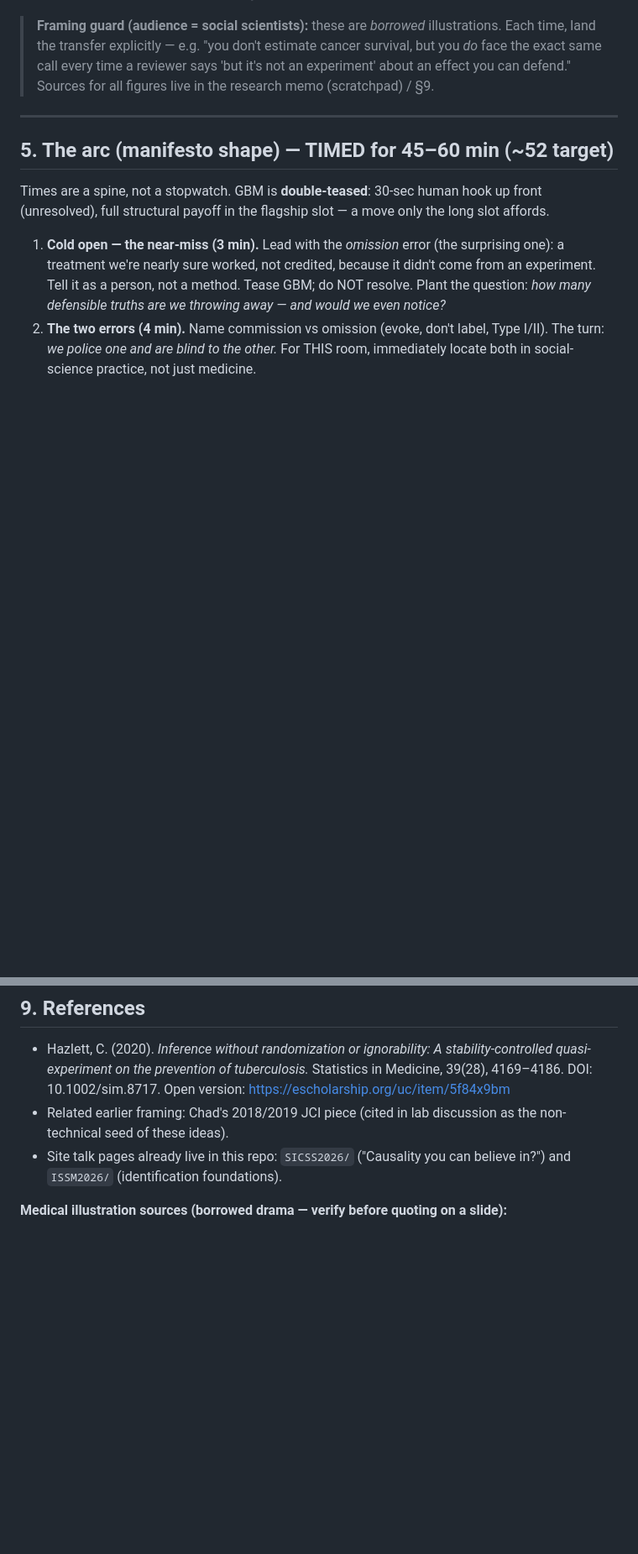
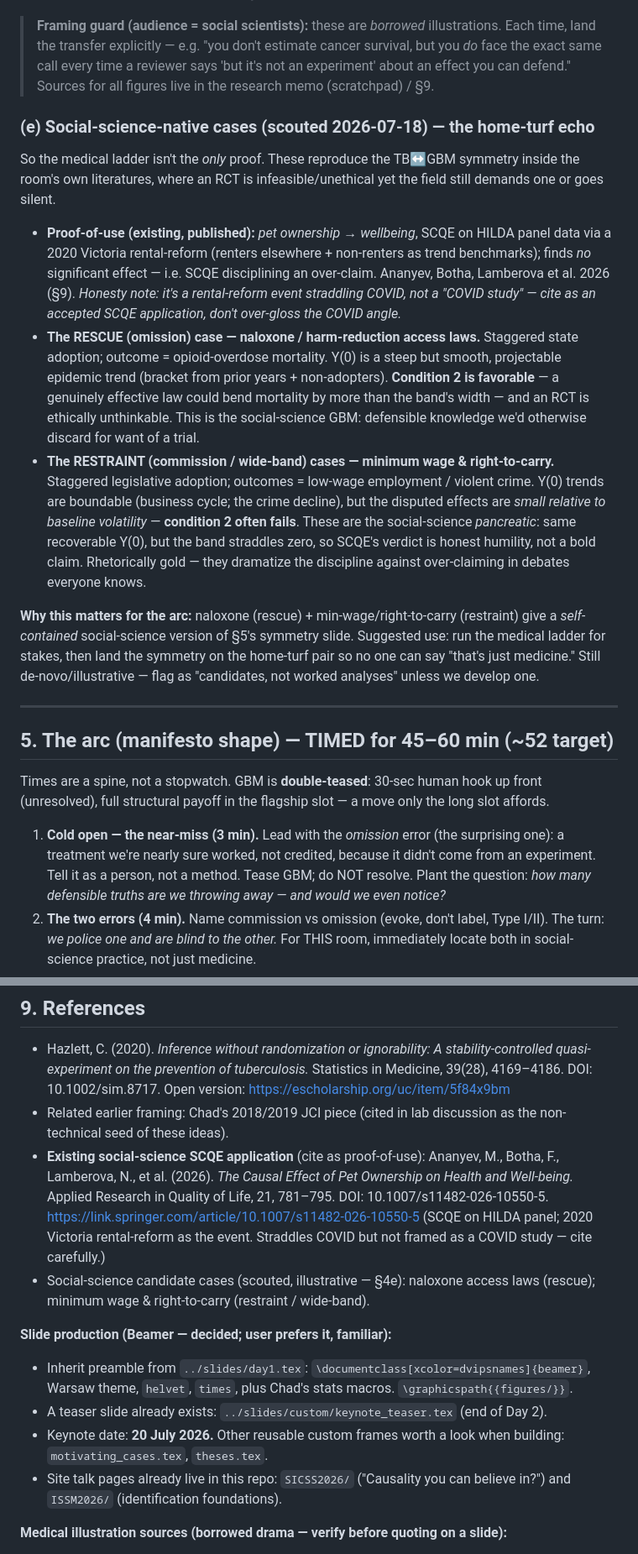
Before and after one commit to chadhazlett/chadhazlett.github.io, a Markdown page: _keynote/safe-inference-notes.md, 2 parts joined by grey strips. Shown at 84% size. Drawn GitHub-style; blank space fills up the shorter version.

Commit message:
Add social-science cases, pets-SCQE citation, and Beamer production notes
- Scout social-science-native SCQE cases (§4e): naloxone as the rescue/omission
  case, minimum-wage & right-to-carry as the restraint/wide-band cases — a
  home-turf echo of the medical TB<->GBM symmetry
- Add confirmed pets-ownership SCQE citation (Ananyev et al. 2026) as proof-of-use
- Record audience course-context (20 July, machinery fresh) and Beamer preamble
  pointer for the slide-build phase

Co-Authored-By: Claude Opus 4.8 (1M context) <noreply@anthropic.com>

```diff
--- a/_keynote/safe-inference-notes.md
+++ b/_keynote/safe-inference-notes.md
@@ -221,6 +227,37 @@ This two-sided class is the §5 climax — it proves calibration, not skepticism
 > reviewer says 'but it's not an experiment' about an effect you can defend."
 > Sources for all figures live in the research memo (scratchpad) / §9.
 
+### (e) Social-science-native cases (scouted 2026-07-18) — the home-turf echo
+So the medical ladder isn't the *only* proof. These reproduce the TB↔GBM
+symmetry inside the room's own literatures, where an RCT is infeasible/unethical
+yet the field still demands one or goes silent.
+
+- **Proof-of-use (existing, published):** *pet ownership → wellbeing*, SCQE on
+  HILDA panel data via a 2020 Victoria rental-reform (renters elsewhere +
+  non-renters as trend benchmarks); finds *no* significant effect — i.e. SCQE
+  disciplining an over-claim. Ananyev, Botha, Lamberova et al. 2026 (§9). *Honesty
+  note: it's a rental-reform event straddling COVID, not a "COVID study" — cite as
+  an accepted SCQE application, don't over-gloss the COVID angle.*
+- **The RESCUE (omission) case — naloxone / harm-reduction access laws.**
+  Staggered state adoption; outcome = opioid-overdose mortality. Y(0) is a steep
+  but smooth, projectable epidemic trend (bracket from prior years + non-adopters).
+  **Condition 2 is favorable** — a genuinely effective law could bend mortality by
+  more than the band's width — and an RCT is ethically unthinkable. This is the
+  social-science GBM: defensible knowledge we'd otherwise discard for want of a trial.
+- **The RESTRAINT (commission / wide-band) cases — minimum wage & right-to-carry.**
+  Staggered legislative adoption; outcomes = low-wage employment / violent crime.
+  Y(0) trends are boundable (business cycle; the crime decline), but the disputed
+  effects are *small relative to baseline volatility* — **condition 2 often fails**.
+  These are the social-science *pancreatic*: same recoverable Y(0), but the band
+  straddles zero, so SCQE's verdict is honest humility, not a bold claim. Rhetorically
+  gold — they dramatize the discipline against over-claiming in debates everyone knows.
+
+**Why this matters for the arc:** naloxone (rescue) + min-wage/right-to-carry
+(restraint) give a *self-contained* social-science version of §5's symmetry slide.
+Suggested use: run the medical ladder for stakes, then land the symmetry on the
+home-turf pair so no one can say "that's just medicine." Still de-novo/illustrative
+— flag as "candidates, not worked analyses" unless we develop one.
+
 ---
 
 ## 5. The arc (manifesto shape) — TIMED for 45–60 min (~52 target)
@@ -329,6 +366,22 @@ you assumed.*
   Open version: https://escholarship.org/uc/item/5f84x9bm
 - Related earlier framing: Chad's 2018/2019 JCI piece (cited in lab discussion
   as the non-technical seed of these ideas).
+- **Existing social-science SCQE application** (cite as proof-of-use):
+  Ananyev, M., Botha, F., Lamberova, N., et al. (2026). *The Causal Effect of Pet
+  Ownership on Health and Well-being.* Applied Research in Quality of Life, 21,
+  781–795. DOI: 10.1007/s11482-026-10550-5.
+  https://link.springer.com/article/10.1007/s11482-026-10550-5
+  (SCQE on HILDA panel; 2020 Victoria rental-reform as the event. Straddles COVID
+  but not framed as a COVID study — cite carefully.)
+- Social-science candidate cases (scouted, illustrative — §4e): naloxone access
+  laws (rescue); minimum wage & right-to-carry (restraint / wide-band).
+
+**Slide production (Beamer — decided; user prefers it, familiar):**
+- Inherit preamble from `../slides/day1.tex`: `\documentclass[xcolor=dvipsnames]{beamer}`,
+  Warsaw theme, `helvet`, `times`, plus Chad's stats macros. `\graphicspath{{figures/}}`.
+- A teaser slide already exists: `../slides/custom/keynote_teaser.tex` (end of Day 2).
+- Keynote date: **20 July 2026.** Other reusable custom frames worth a look when
+  building: `motivating_cases.tex`, `theses.tex`.
 - Site talk pages already live in this repo: `SICSS2026/` ("Causality you can
   believe in?") and `ISSM2026/` (identification foundations).
 
```
Also changed, not shown: other parts of _keynote/safe-inference-notes.md (+13 -7 lines).
